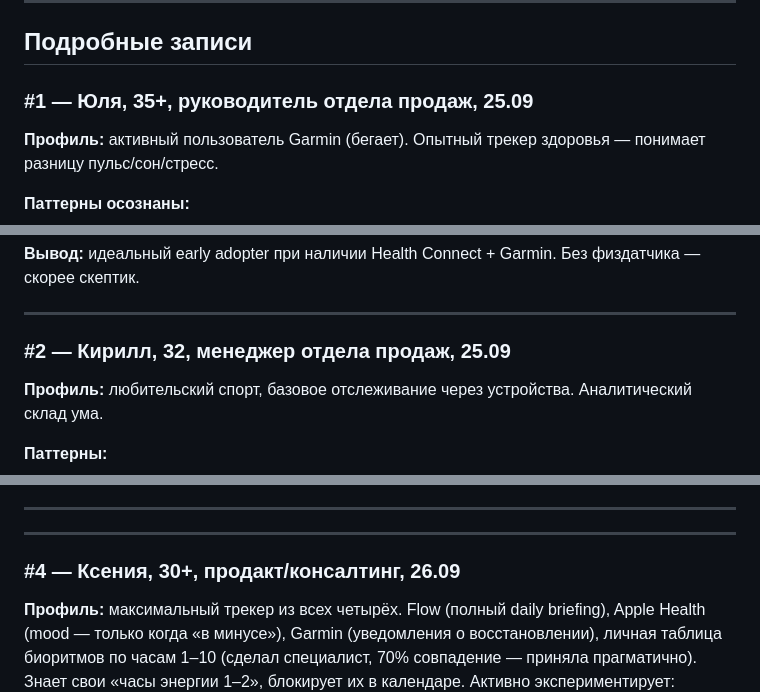
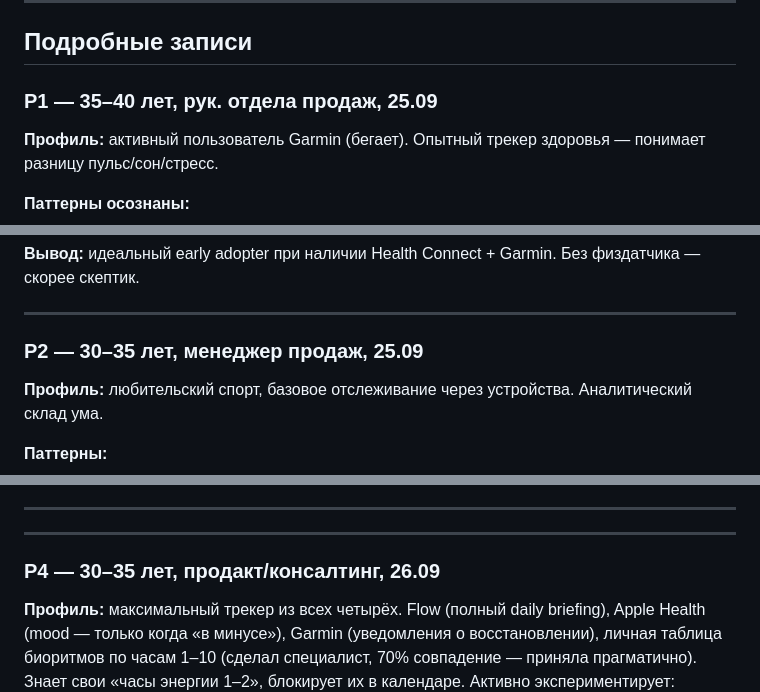
Before and after one commit to KeeGooRoomiE/sber500-companion, a Markdown page: internal-docs/custdev-script.md, 3 parts joined by grey strips. Drawn GitHub-style.

```diff
--- a/internal-docs/custdev-script.md
+++ b/internal-docs/custdev-script.md
@@ -128,7 +128,7 @@
 
 ## Подробные записи
 
-### #1 — Юля, 35+, руководитель отдела продаж, 25.09
+### Р1 — 35–40 лет, рук. отдела продаж, 25.09
 
 **Профиль:** активный пользователь Garmin (бегает). Опытный трекер здоровья — понимает разницу пульс/сон/стресс.
 
@@ -157,7 +157,7 @@
 
 ---
 
-### #2 — Кирилл, 32, менеджер отдела продаж, 25.09
+### Р2 — 30–35 лет, менеджер продаж, 25.09
 
 **Профиль:** любительский спорт, базовое отслеживание через устройства. Аналитический склад ума.
 
@@ -218,7 +218,7 @@
 
 ---
 
-### #4 — Ксения, 30+, продакт/консалтинг, 26.09
+### Р4 — 30–35 лет, продакт/консалтинг, 26.09
 
 **Профиль:** максимальный трекер из всех четырёх. Flow (полный daily briefing), Apple Health (mood — только когда «в минусе»), Garmin (уведомления о восстановлении), личная таблица биоритмов по часам 1–10 (сделал специалист, 70% совпадение — приняла прагматично). Знает свои «часы энергии 1–2», блокирует их в календаре. Активно экспериментирует: заменила кофе на цикорий → засыпает раньше, может поспать дважды днём — результат видит сама.
 
```
Also changed, not shown: other parts of internal-docs/custdev-script.md (+64 -64 lines).
